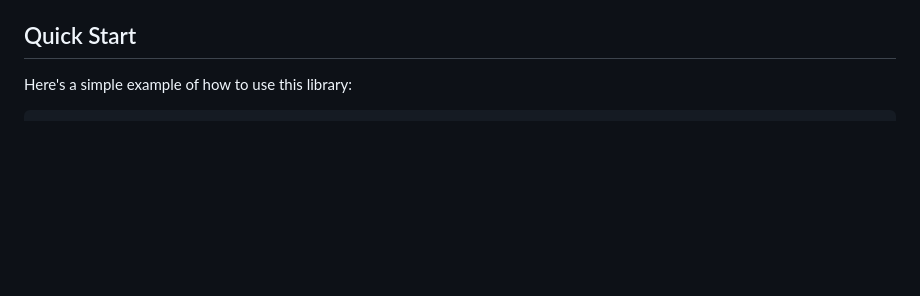
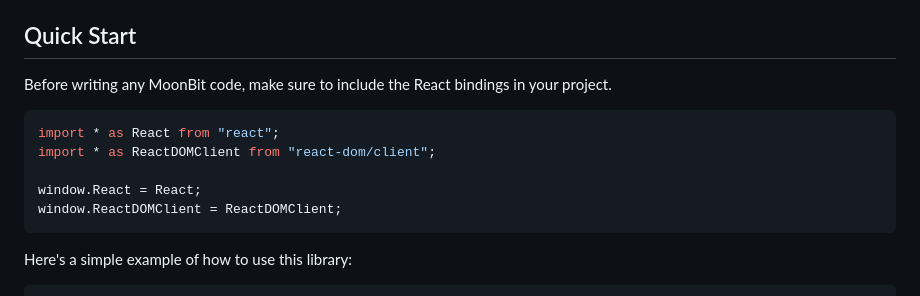
Before and after one commit to Respo/react.mbt, a Markdown page: README.md, the part around the change. Drawn GitHub-style; blank space fills up the shorter version.

Commit message:
include js import tip

````diff
--- a/README.md
+++ b/README.md
@@ -60,6 +60,16 @@ This is an experimental hobby project exploring MoonBit bindings for React. The
 - `Text(String)` - Text node
 
 ## Quick Start
+
+Before writing any MoonBit code, make sure to include the React bindings in your project.
+
+```js
+import * as React from "react";
+import * as ReactDOMClient from "react-dom/client";
+
+window.React = React;
+window.ReactDOMClient = ReactDOMClient;
+```
 
 Here's a simple example of how to use this library:
 
````
